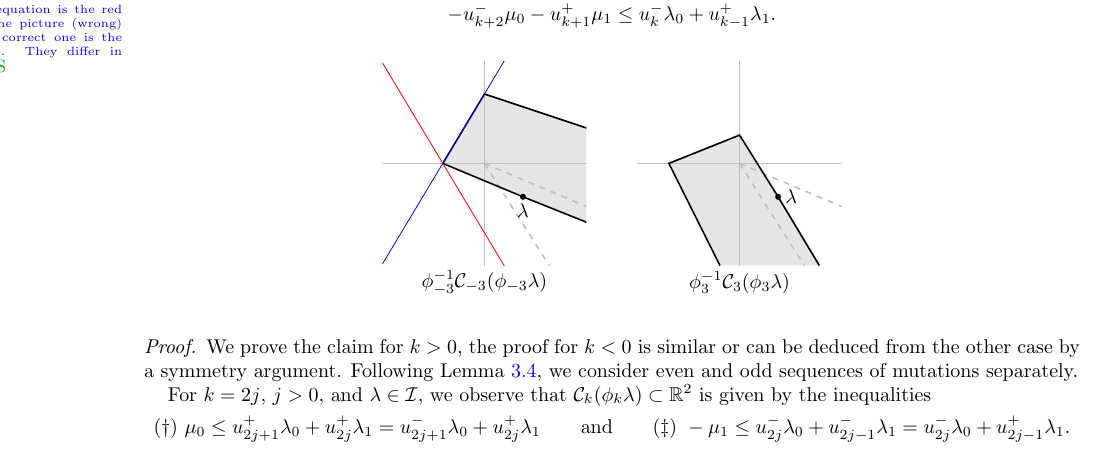
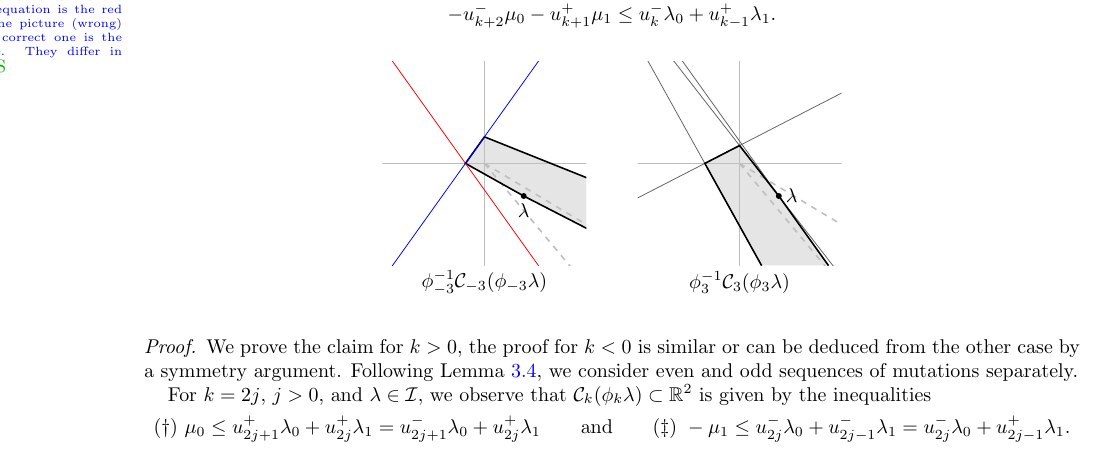
Before and after one commit to drupel/DominanceRegions, a LaTeX paper (dominance_regions.tex): part of page 8 of 14, cut so that both start at the same text. Compiled offline with pdfLaTeX.

Commit message:
Trying to higligt equations in the fegure of lemma 4.3

```diff
--- a/dominance_regions.tex
+++ b/dominance_regions.tex
@@ -659,6 +659,10 @@ The paper ends with Section~\ref{sec:affine} interpreting the dominance polygon
       \tikzmath{ \t=3; \r=1; \q=1.6; \xx={2*(\r+\q)*\b }; \yy = {-\r*\bcps -\q*\bcms}; \x={\t*\xx/sqrt((\xx)^2+(\yy)^2)}; \y={\t*\yy/sqrt((\xx)^2+(\yy)^2)};  }
       \fill[fill=gray!20] ({\x+\b*(\y-\ymin)/(\b*\c-1)}, \ymin) -- (\x,\y) -- (0, {\c*(\b*\c-2)*\x/(\b*\c-1)+\y}) -- ({-(\b*\c-2)*\x-(\b*\c-1)*\y/\c},0) -- ({-\ymin/\c-(\b*\c-2)*\x-(\b*\c-1)*\y/\c},\ymin);
       \boundingrays;
+      \draw[domain=\xmin:\xmax, smooth, variable=\p, black!60] plot ({\p}, {(\b*\c-1)*(\x-\p)/\b+\y});
+      \draw[domain=\xmin:\xmax, smooth, variable=\p, black!60] plot ({\p}, {\c*(\b*\c-2)/(\b*\c-1)*(\x-\p)+\y});
+      \draw[domain=\xmin:\xmax, smooth, variable=\p, black!60] plot ({\p}, {\c*(\b*\c-2)/(\b*\c-1)*\x+\c/(\b*\c-1)*\p +\y});
+      \draw[domain=\xmin:\xmax, smooth, variable=\p, black!60] plot ({\p}, {-\c*(\b*\c-2)*\x-\c*\p -(\b*\c-1)*\y});
       \fill (\x , \y)  circle (5pt) node[right]{$\lambda$};
       \draw[thick] ({\x+\b*(\y-\ymin)/(\b*\c-1)}, \ymin) -- (\x,\y) -- (0, {\c*(\b*\c-2)*\x/(\b*\c-1)+\y}) -- ({-(\b*\c-2)*\x-(\b*\c-1)*\y/\c},0) -- ({-\ymin/\c-(\b*\c-2)*\x-(\b*\c-1)*\y/\c},\ymin);
     \end{scope}
```
Also changed, not shown: dominance_regions.tex (2 more changed lines).
